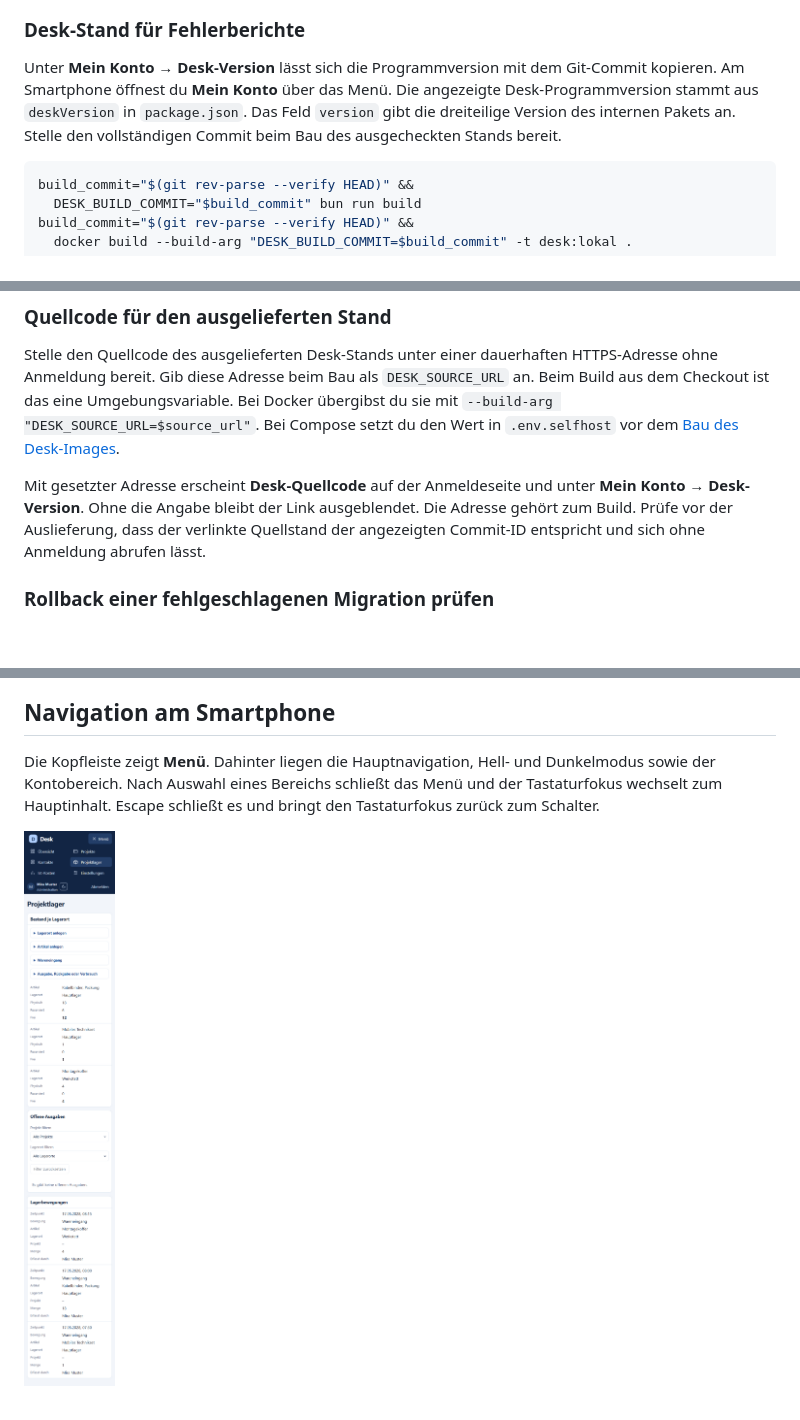
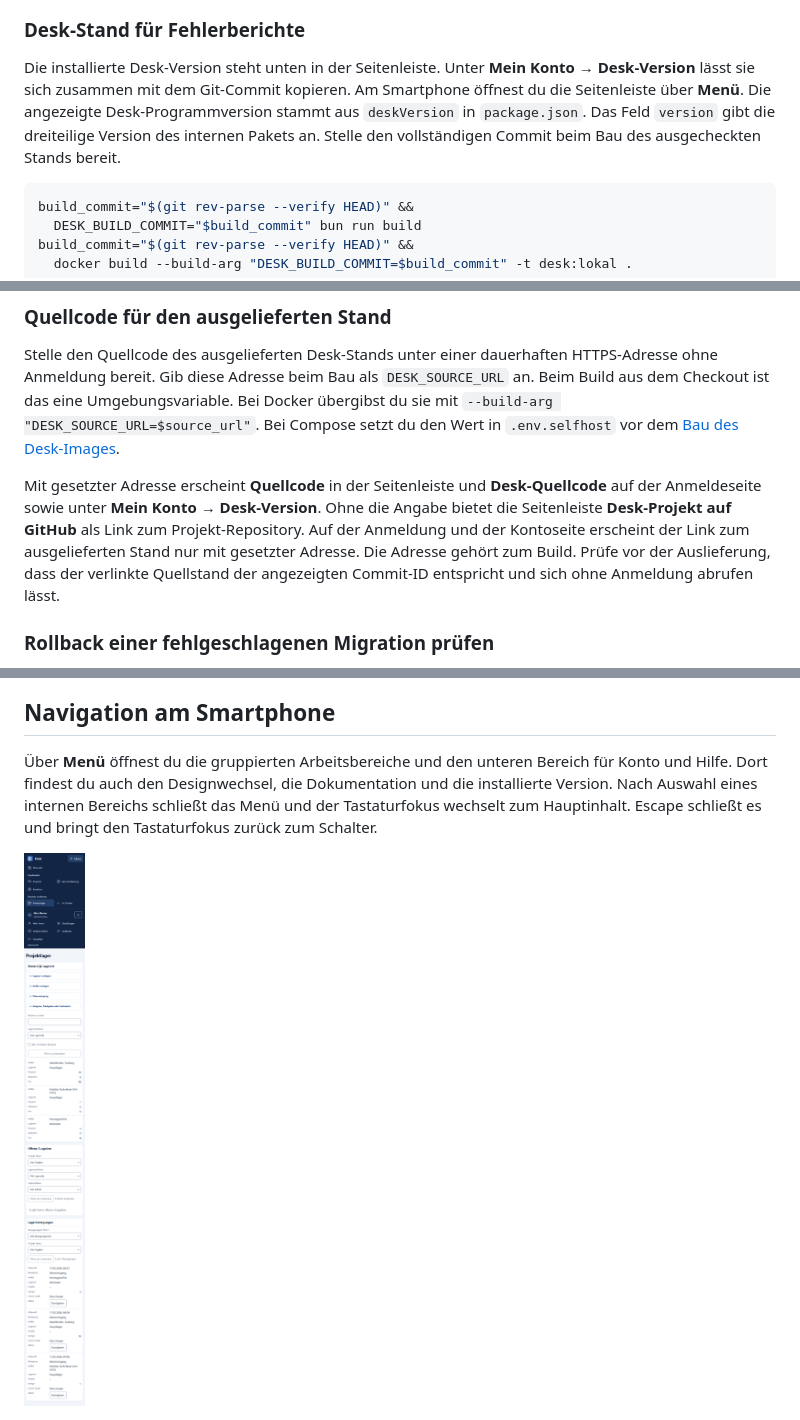
Before and after one commit to Vemoro/desk, a Markdown page: docs/desk.md, 3 parts joined by grey strips. Rendered like a GitHub page; pictures changed too: docs/screenshots/navigation-hell-handy-offen.png; blank space fills up the shorter version.

````diff
--- a/docs/desk.md
+++ b/docs/desk.md
@@ -186,7 +186,7 @@ Bei einem Rückweg auf einen Desk-Stand vor der Kontensperre bleibt der gespeich
 
 ### Desk-Stand für Fehlerberichte
 
-Unter **Mein Konto → Desk-Version** lässt sich die Programmversion mit dem Git-Commit kopieren. Am Smartphone öffnest du **Mein Konto** über das Menü. Die angezeigte Desk-Programmversion stammt aus `deskVersion` in `package.json`. Das Feld `version` gibt die dreiteilige Version des internen Pakets an. Stelle den vollständigen Commit beim Bau des ausgecheckten Stands bereit.
+Die installierte Desk-Version steht unten in der Seitenleiste. Unter **Mein Konto → Desk-Version** lässt sie sich zusammen mit dem Git-Commit kopieren. Am Smartphone öffnest du die Seitenleiste über **Menü**. Die angezeigte Desk-Programmversion stammt aus `deskVersion` in `package.json`. Das Feld `version` gibt die dreiteilige Version des internen Pakets an. Stelle den vollständigen Commit beim Bau des ausgecheckten Stands bereit.
 
 ```sh
 build_commit="$(git rev-parse --verify HEAD)" &&
@@ -201,7 +201,7 @@ Für Docker Compose steht der Aufruf im [Installationsleitfaden](installation.md
 
 Stelle den Quellcode des ausgelieferten Desk-Stands unter einer dauerhaften HTTPS-Adresse ohne Anmeldung bereit. Gib diese Adresse beim Bau als `DESK_SOURCE_URL` an. Beim Build aus dem Checkout ist das eine Umgebungsvariable. Bei Docker übergibst du sie mit `--build-arg "DESK_SOURCE_URL=$source_url"`. Bei Compose setzt du den Wert in `.env.selfhost` vor dem [Bau des Desk-Images](installation.md#eigenständiger-start-mit-docker-compose).
 
-Mit gesetzter Adresse erscheint **Desk-Quellcode** auf der Anmeldeseite und unter **Mein Konto → Desk-Version**. Ohne die Angabe bleibt der Link ausgeblendet. Die Adresse gehört zum Build. Prüfe vor der Auslieferung, dass der verlinkte Quellstand der angezeigten Commit-ID entspricht und sich ohne Anmeldung abrufen lässt.
+Mit gesetzter Adresse erscheint **Quellcode** in der Seitenleiste und **Desk-Quellcode** auf der Anmeldeseite sowie unter **Mein Konto → Desk-Version**. Ohne die Angabe bietet die Seitenleiste **Desk-Projekt auf GitHub** als Link zum Projekt-Repository. Auf der Anmeldung und der Kontoseite erscheint der Link zum ausgelieferten Stand nur mit gesetzter Adresse. Die Adresse gehört zum Build. Prüfe vor der Auslieferung, dass der verlinkte Quellstand der angezeigten Commit-ID entspricht und sich ohne Anmeldung abrufen lässt.
 
 ### Rollback einer fehlgeschlagenen Migration prüfen
 
@@ -243,7 +243,7 @@ Für die Projektliste des fiktiven Muster Auftragsservice öffnet `GET /api/v1/p
 
 ## Navigation am Smartphone
 
-Die Kopfleiste zeigt **Menü**. Dahinter liegen die Hauptnavigation, Hell- und Dunkelmodus sowie der Kontobereich. Nach Auswahl eines Bereichs schließt das Menü und der Tastaturfokus wechselt zum Hauptinhalt. Escape schließt es und bringt den Tastaturfokus zurück zum Schalter.
+Über **Menü** öffnest du die gruppierten Arbeitsbereiche und den unteren Bereich für Konto und Hilfe. Dort findest du auch den Designwechsel, die Dokumentation und die installierte Version. Nach Auswahl eines internen Bereichs schließt das Menü und der Tastaturfokus wechselt zum Hauptinhalt. Escape schließt es und bringt den Tastaturfokus zurück zum Schalter.
 
 <picture>
   <source media="(prefers-color-scheme: dark)" srcset="screenshots/navigation-dunkel-handy-offen.png">
````
Also changed, not shown: DESIGN.md (+6 -1 lines), docs/screenshots/navigation-dunkel-handy-offen.png, 3 other files.
